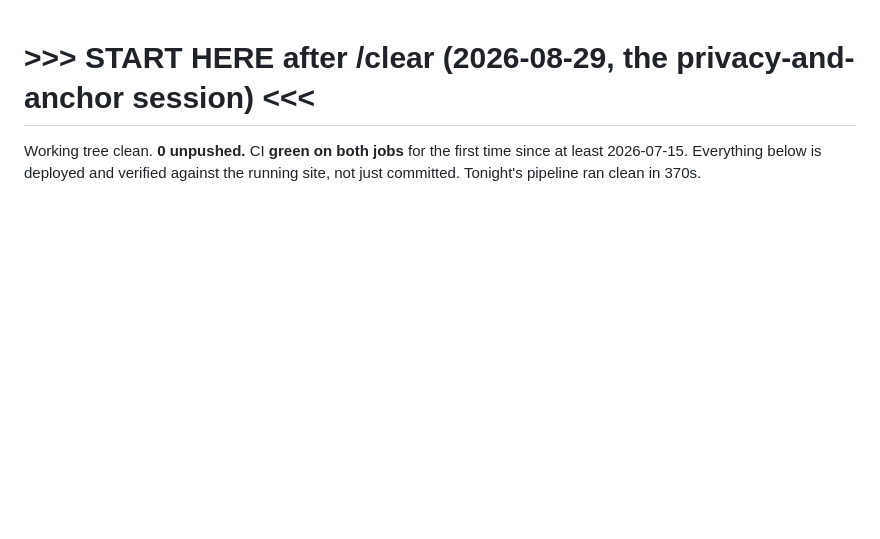
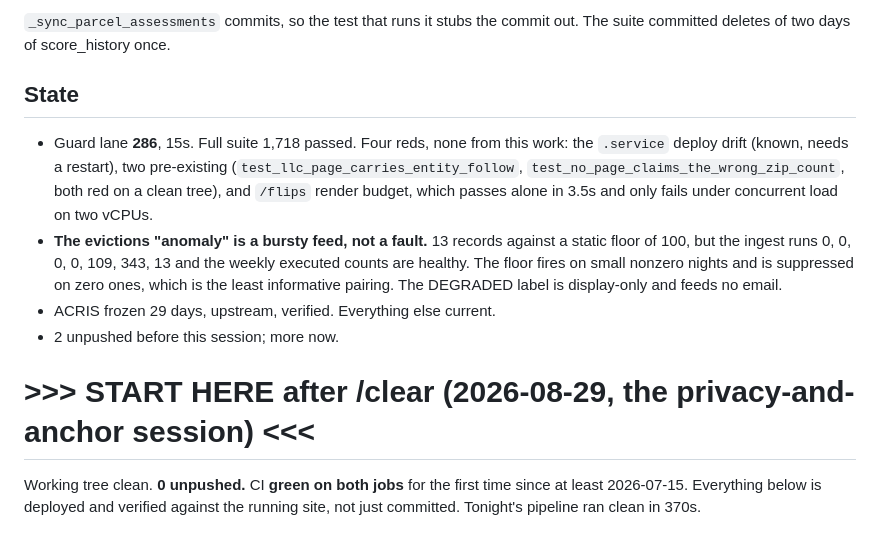
Before and after one commit to michaelespin15-code/pulsecities, a Markdown page: docs/CHECKPOINT.md, the part around one of its changes. Rendered like a GitHub page; blank space fills up the shorter version.

Commit message:
docs(checkpoint): the assessment-year session, and the two commands it is waiting on
Claude-Session: https://claude.ai/code/session_01Pk9NyJjytgRbx5eeTCdjCj

```diff
--- a/docs/CHECKPOINT.md
+++ b/docs/CHECKPOINT.md
@@ -1,3 +90,21 @@
+`_sync_parcel_assessments` commits, so the test that runs it stubs the commit
+out. The suite committed deletes of two days of score_history once.
+
+## State
+
+- Guard lane **286**, 15s. Full suite 1,718 passed. Four reds, none from this
+  work: the `.service` deploy drift (known, needs a restart), two pre-existing
+  (`test_llc_page_carries_entity_follow`, `test_no_page_claims_the_wrong_zip_count`,
+  both red on a clean tree), and `/flips` render budget, which passes alone in
+  3.5s and only fails under concurrent load on two vCPUs.
+- **The evictions "anomaly" is a bursty feed, not a fault.** 13 records against
+  a static floor of 100, but the ingest runs 0, 0, 0, 0, 109, 343, 13 and the
+  weekly executed counts are healthy. The floor fires on small nonzero nights
+  and is suppressed on zero ones, which is the least informative pairing. The
+  DEGRADED label is display-only and feeds no email.
+- ACRIS frozen 29 days, upstream, verified. Everything else current.
+- 2 unpushed before this session; more now.
+
 # >>> START HERE after /clear (2026-08-29, the privacy-and-anchor session) <<<
 
 Working tree clean. **0 unpushed.** CI **green on both jobs** for the first time
```
Also changed, not shown: other parts of docs/CHECKPOINT.md (+89 -0 lines).
